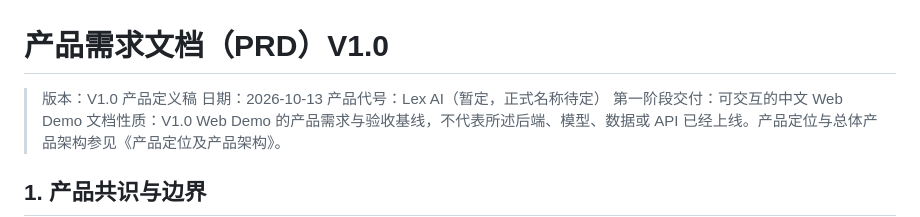
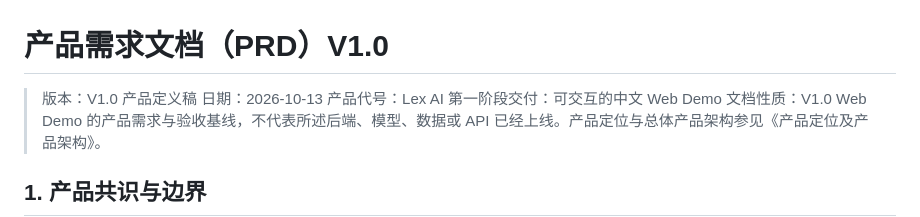
Before and after one commit to racheleleanorzhang-Q/Lex-AI, a Markdown page: 产品PRD-V1.0.md, the part around the change. GitHub-like rendering.

Commit message:
Update product code name in PRD V1.0

```diff
--- a/产品PRD-V1.0.md
+++ b/产品PRD-V1.0.md
@@ -2,7 +2,7 @@
 
 > 版本：V1.0 产品定义稿
 > 日期：2026-10-13
-> 产品代号：Lex AI（暂定，正式名称待定）
+> 产品代号：Lex AI
 > 第一阶段交付：可交互的中文 Web Demo
 > 文档性质：V1.0 Web Demo 的产品需求与验收基线，不代表所述后端、模型、数据或 API 已经上线。产品定位与总体产品架构参见《产品定位及产品架构》。
 
```
